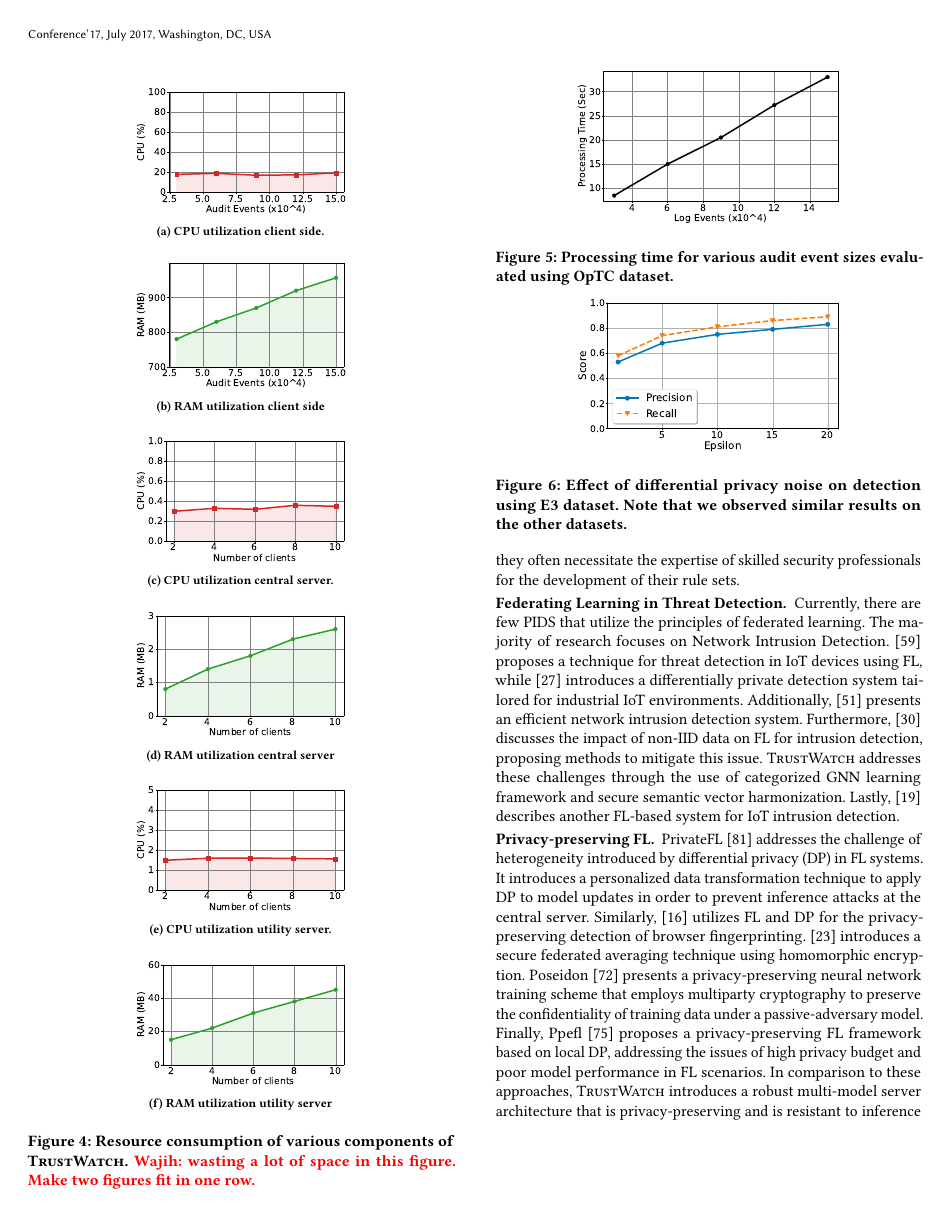
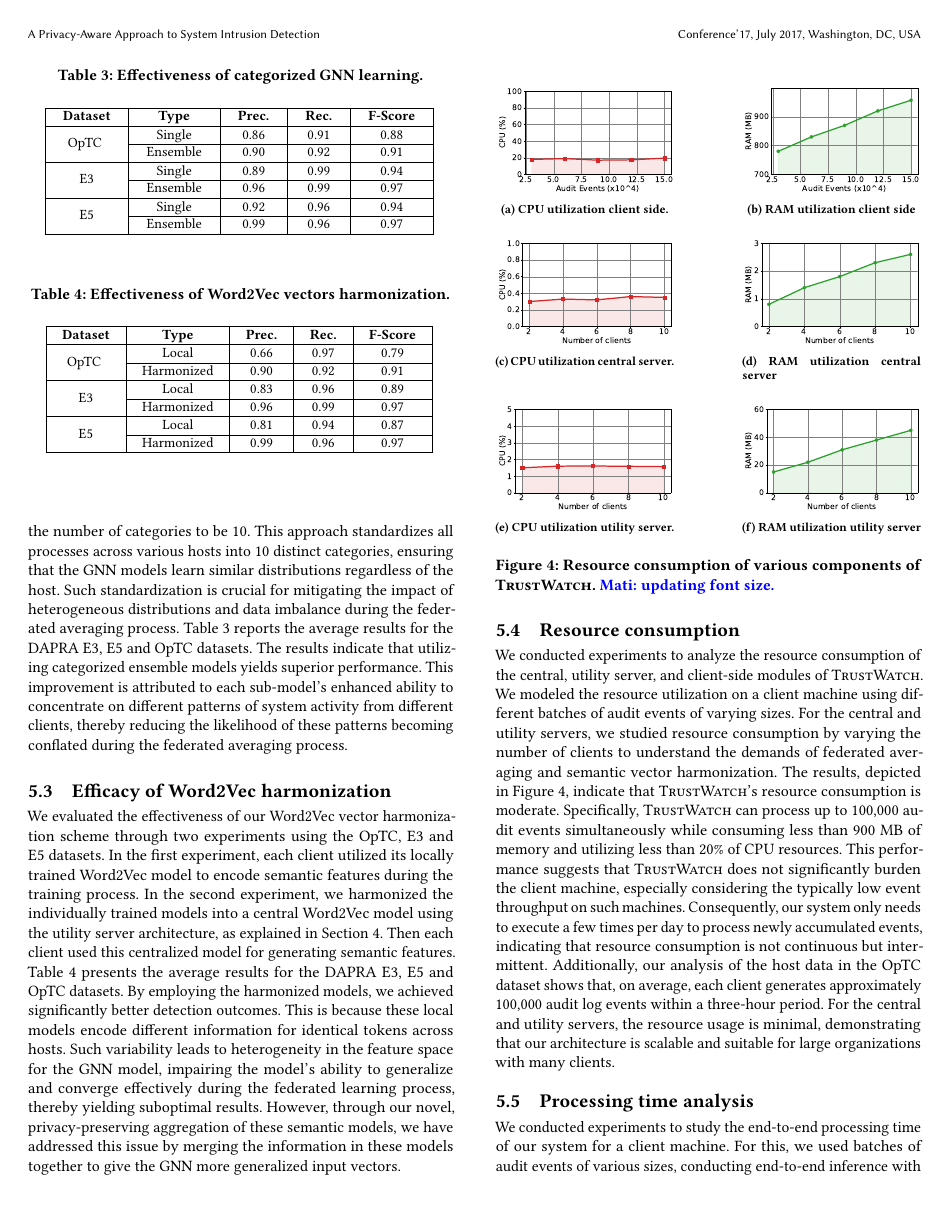
Before and after one commit to DART-Laboratory/gestalt, a LaTeX paper (paper/main.tex, which reads paper/eval.tex): page 12 of 15 before the commit and page 9 of 15 after it. Compiled offline with pdfLaTeX.

Commit message:
formatted figures

```diff
--- a/paper/eval.tex
+++ b/paper/eval.tex
@@ -197,18 +197,18 @@ To examine the effectiveness of our process categorization based \gnnshort ensem
 
  \begin{figure}[!t]
   \centering
-  \subfloat[CPU utilization client side.]{\includegraphics[width=0.24\textwidth]{fig/cpu.pdf}\label{cpu_client}}
+  \subfloat[CPU utilization client side.]{\includegraphics[width=0.20\textwidth]{fig/cpu.pdf}\label{cpu_client}}
   \hfill
-  \subfloat[RAM utilization client side]{\includegraphics[width=0.24\textwidth]{fig/ram.pdf}\label{ram_client}}
+  \subfloat[RAM utilization client side]{\includegraphics[width=0.20\textwidth]{fig/ram.pdf}\label{ram_client}}
   \hfill
-  \subfloat[CPU utilization central server.]{\includegraphics[width=0.24\textwidth]{fig/cpu_central.pdf}\label{cpu_central}}
+  \subfloat[CPU utilization central server.]{\includegraphics[width=0.20\textwidth]{fig/cpu_central.pdf}\label{cpu_central}}
   \hfill
-  \subfloat[RAM utilization central server]{\includegraphics[width=0.24\textwidth]{fig/ram_central.pdf}\label{ram_central}}
+  \subfloat[RAM utilization central server]{\includegraphics[width=0.20\textwidth]{fig/ram_central.pdf}\label{ram_central}}
   \hfill
-  \subfloat[CPU utilization utility server.]{\includegraphics[width=0.24\textwidth]{fig/cpu_utility.pdf}\label{cpu_utility}}
+  \subfloat[CPU utilization utility server.]{\includegraphics[width=0.20\textwidth]{fig/cpu_utility.pdf}\label{cpu_utility}}
   \hfill
-  \subfloat[RAM utilization utility server]{\includegraphics[width=0.24\textwidth]{fig/ram_utility.pdf}\label{ram_utility}}
-  \caption{Resource consumption of various components of \Sys. \wajih{wasting a lot of space in this figure. Make two figures fit in one row.}}
+  \subfloat[RAM utilization utility server]{\includegraphics[width=0.20\textwidth]{fig/ram_utility.pdf}\label{ram_utility}}
+  \caption{Resource consumption of various components of \Sys. \mati{updating font size.}}
   \label{fig:resource}
   \vspace{-2ex}
 \end{figure}
```
